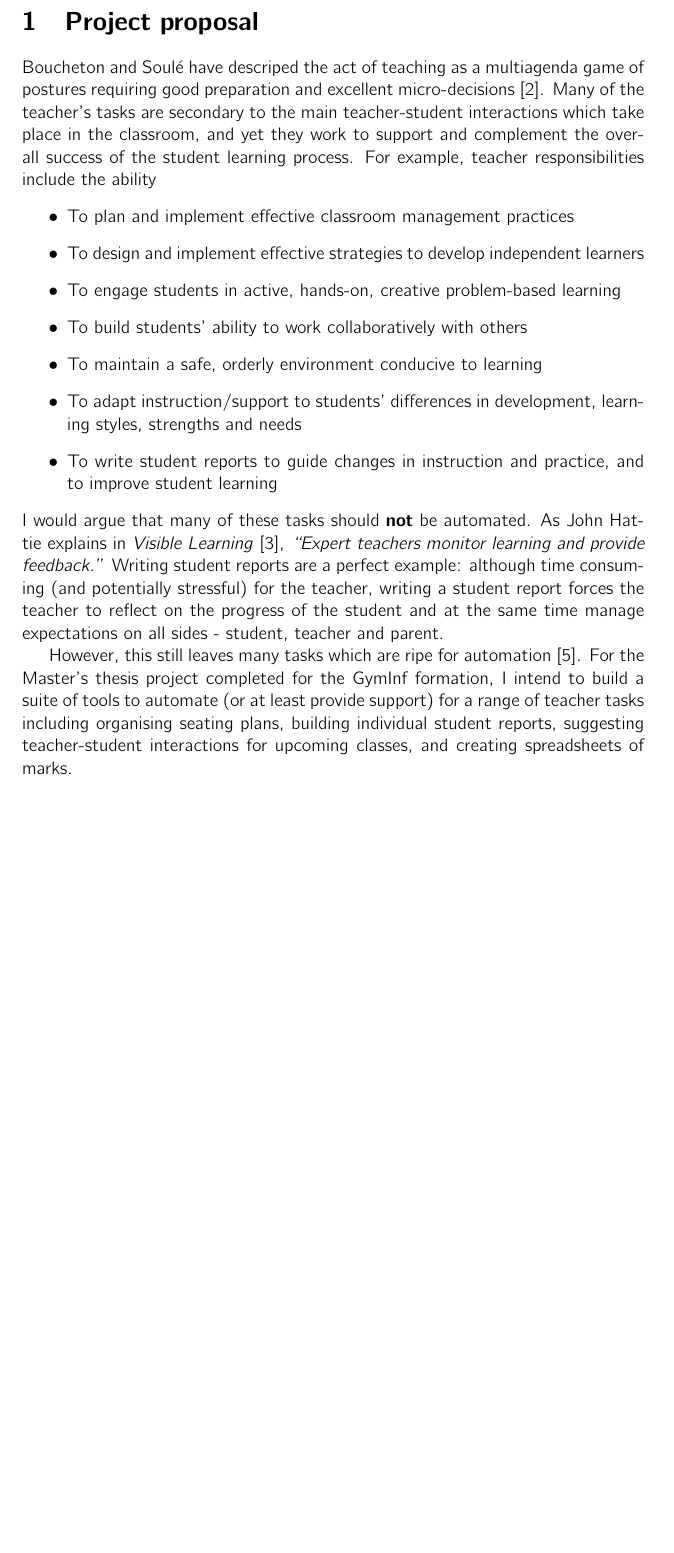
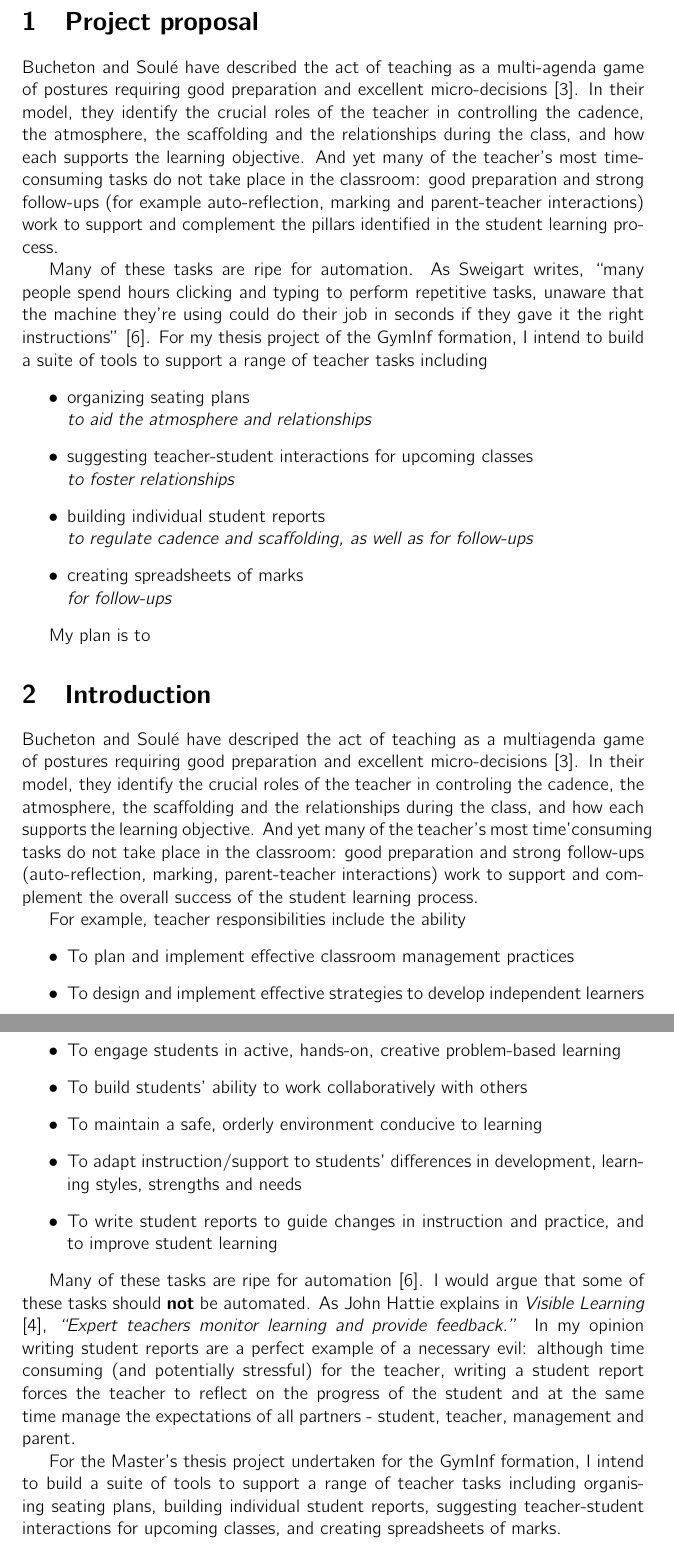
Before and after one commit to danjane/GymInf, a LaTeX thesis (latex/thesis.tex): part of page 1 of 2 before the commit and two parts of pages 1 and 2 of 3 after it, the two joined at a grey line, cut so that both start at the same text, the shorter picture padded with empty space. Compiled offline with pdfLaTeX.

Commit message:
Work on project proposal

```diff
--- a/latex/thesis.tex
+++ b/latex/thesis.tex
@@ -10,7 +10,28 @@
 
 \section{Project proposal}
 
-Boucheton and Soulé have descriped the act of teaching as a multiagenda game of postures requiring good preparation and excellent micro-decisions \cite{BS09}. Many of the teacher's tasks are secondary to the main teacher-student interactions which take place in the classroom, and yet they work to support and complement the overall success of the student learning process. For example, teacher responsibilities include the ability
+Bucheton and Soulé have described the act of teaching as a multi-agenda game of postures requiring good preparation and excellent micro-decisions \cite{BS09}. In their model, they identify the crucial roles of the teacher in controlling the cadence, the atmosphere, the scaffolding and the relationships during the class, and how each supports the learning objective. And yet many of the teacher's most time-consuming tasks do not take place in the classroom: good preparation and strong follow-ups (for example auto-reflection, marking and parent-teacher interactions) work to support and complement the pillars identified in the student learning process.
+
+Many of these tasks are ripe for automation. As Sweigart writes, ``many people spend hours clicking and typing to perform repetitive tasks, unaware that the machine they’re using could do their job in seconds if they gave it the right instructions'' \cite{Swei15}.  For my thesis project of the GymInf formation, I intend to build a suite of tools to support a range of teacher tasks including
+\begin{itemize}
+\item organizing seating plans \\
+\emph{to aid the atmosphere and relationships}
+\item suggesting teacher-student interactions for upcoming classes \\
+\emph{to foster relationships}
+\item building individual student reports \\
+\emph{to regulate cadence and scaffolding, as well as for follow-ups}
+\item creating spreadsheets of marks \\
+\emph{for follow-ups}
+\end{itemize}
+
+My plan is to
+
+
+\section{Introduction}
+
+Bucheton and Soulé have descriped the act of teaching as a multiagenda game of postures requiring good preparation and excellent micro-decisions \cite{BS09}. In their model, they identify the crucial roles of the teacher in controling the cadence, the atmosphere, the scaffolding and the relationships during the class, and how each supports the learning objective. And yet many of the teacher's most time'consuming tasks do not take place in the classroom: good preparation and strong follow-ups (auto-reflection, marking, parent-teacher interactions) work to support and complement the overall success of the student learning process.
+
+For example, teacher responsibilities include the ability
 \begin{itemize}
 \item To plan and implement effective classroom management practices
 \item To design and implement effective strategies to develop independent learners
@@ -20,9 +41,10 @@ Boucheton and Soulé have descriped the act of teaching as a multiagenda game of
 \item To adapt instruction/support to students’ differences in development, learning styles, strengths and needs
 \item To write student reports to guide changes in instruction and practice, and to improve student learning
 \end{itemize}
-I would argue that many of these tasks should \textbf{not} be automated. As John Hattie explains in \emph{Visible Learning} \cite{Hat12}, \emph{``Expert teachers monitor learning and provide feedback.''} Writing student reports are a perfect example: although time consuming (and potentially stressful) for the teacher, writing a student report forces the teacher to reflect on the progress of the student and at the same time manage expectations on all sides - student, teacher and parent.
 
-However, this still leaves many tasks which are ripe for automation \cite{Swei15}. For the Master's thesis project completed for the GymInf formation, I intend to build a suite of tools to automate (or at least provide support) for a range of teacher tasks including organising seating plans, building individual student reports, suggesting teacher-student interactions for upcoming classes, and creating spreadsheets of marks.
+Many of these tasks are ripe for automation \cite{Swei15}. I would argue that some of these tasks should \textbf{not} be automated. As John Hattie explains in \emph{Visible Learning} \cite{Hat12}, \emph{``Expert teachers monitor learning and provide feedback.''} In my opinion writing student reports are a perfect example of a necessary evil: although time consuming (and potentially stressful) for the teacher, writing a student report forces the teacher to reflect on the progress of the student and at the same time manage the expectations of all partners - student, teacher, management and parent.
+
+For the Master's thesis project undertaken for the GymInf formation, I intend to build a suite of tools to support a range of teacher tasks including organising seating plans, building individual student reports, suggesting teacher-student interactions for upcoming classes, and creating spreadsheets of marks.
 
 \section{System plan}
 
```
Also changed, not shown: latex/thesis.pdf, latex/thesis.tex (2 more changed lines).
